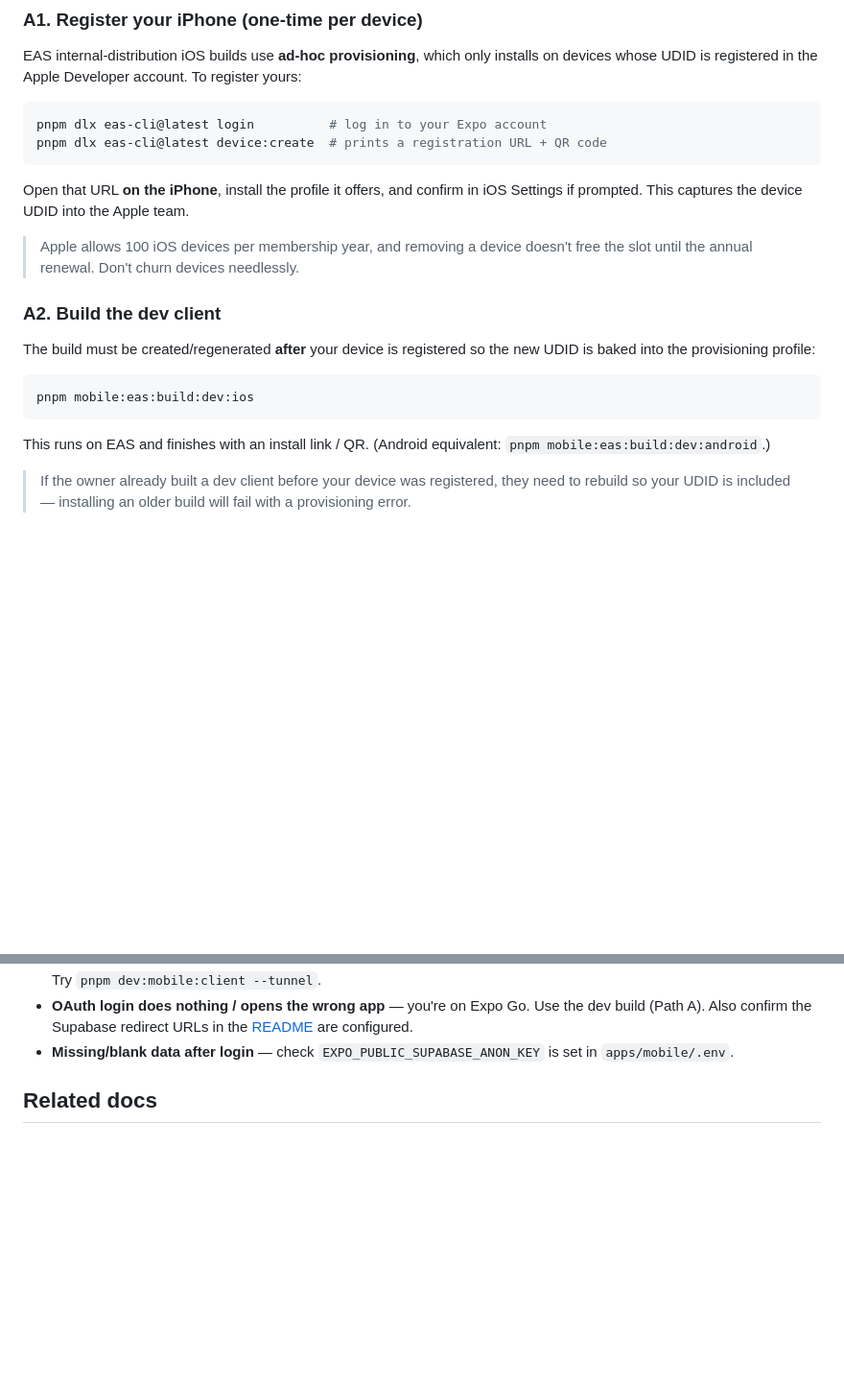
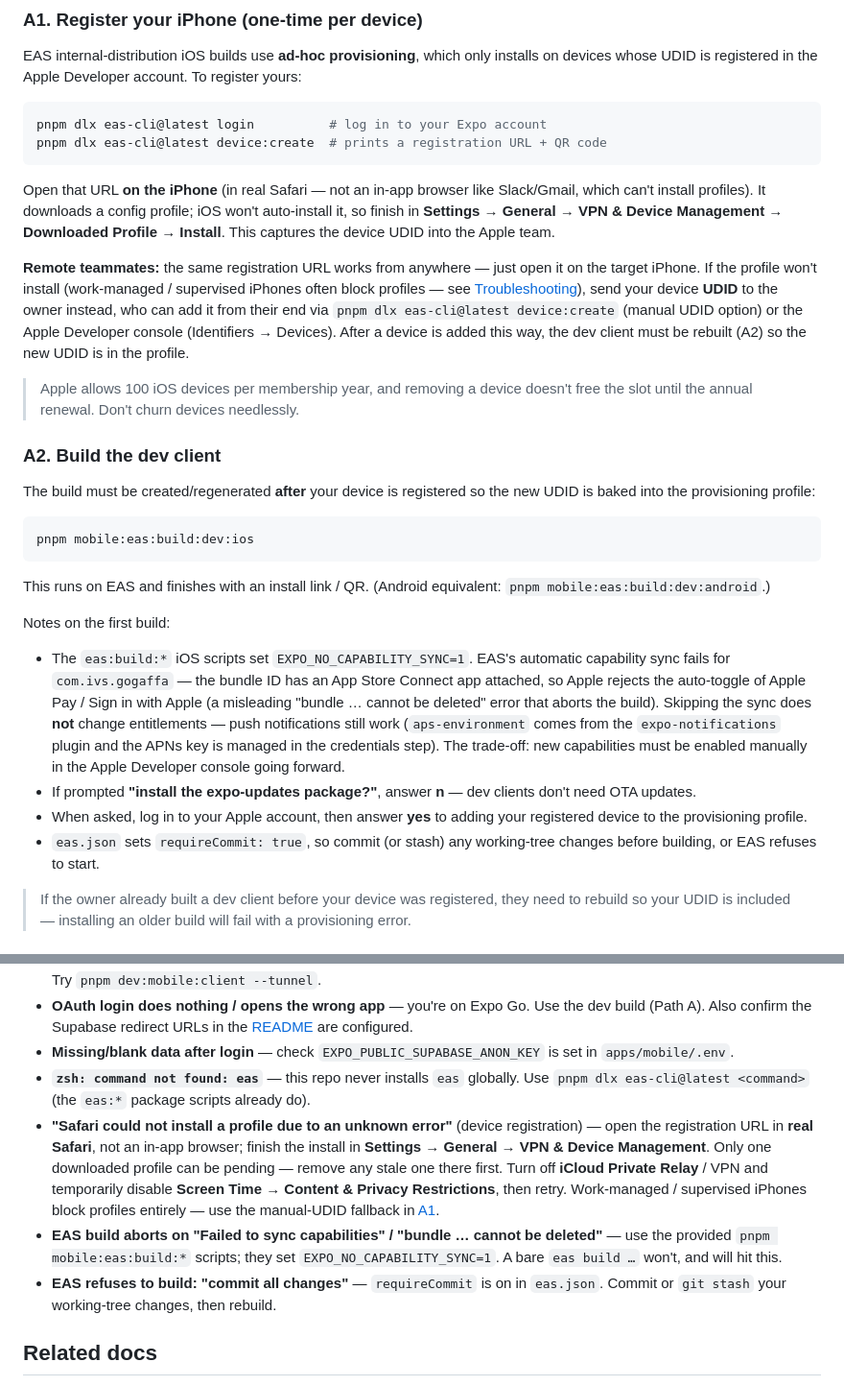
Before and after one commit to DonavenLobo/Idea3_WorldCup2026_Game, a Markdown page: docs/engineering/dev-setup.md, 2 parts joined by grey strips. Shown at 96% size. GitHub-like rendering; blank space fills up the shorter version.

Commit message:
docs: update dev-setup for capability-sync flag and remote device registration
- A1: registration URL works remotely; open in real Safari + finish install in
  Settings; manual-UDID fallback for managed/supervised iPhones.
- A2: explain EXPO_NO_CAPABILITY_SYNC=1 (and that push is unaffected), the
  expo-updates prompt (answer n), the device-add prompt, and requireCommit.
- Troubleshooting: eas not found, "could not install a profile", capability-sync
  abort, and requireCommit.

Co-Authored-By: Claude Opus 4.8 <noreply@anthropic.com>

````diff
--- a/docs/engineering/dev-setup.md
+++ b/docs/engineering/dev-setup.md
@@ -105,8 +105,19 @@ pnpm dlx eas-cli@latest login          # log in to your Expo account
 pnpm dlx eas-cli@latest device:create  # prints a registration URL + QR code
 ```
 
-Open that URL **on the iPhone**, install the profile it offers, and confirm in
-iOS Settings if prompted. This captures the device UDID into the Apple team.
+Open that URL **on the iPhone** (in real Safari — not an in-app browser like
+Slack/Gmail, which can't install profiles). It downloads a config profile; iOS
+won't auto-install it, so finish in **Settings → General → VPN & Device
+Management → Downloaded Profile → Install**. This captures the device UDID into
+the Apple team.
+
+**Remote teammates:** the same registration URL works from anywhere — just open
+it on the target iPhone. If the profile won't install (work-managed / supervised
+iPhones often block profiles — see [Troubleshooting](#troubleshooting)), send
+your device **UDID** to the owner instead, who can add it from their end via
+`pnpm dlx eas-cli@latest device:create` (manual UDID option) or the Apple
+Developer console (Identifiers → Devices). After a device is added this way, the
+dev client must be rebuilt (A2) so the new UDID is in the profile.
 
 > Apple allows 100 iOS devices per membership year, and removing a device doesn't
 > free the slot until the annual renewal. Don't churn devices needlessly.
@@ -122,6 +133,23 @@ pnpm mobile:eas:build:dev:ios
 
 This runs on EAS and finishes with an install link / QR. (Android equivalent:
 `pnpm mobile:eas:build:dev:android`.)
+
+Notes on the first build:
+
+- The `eas:build:*` iOS scripts set `EXPO_NO_CAPABILITY_SYNC=1`. EAS's automatic
+  capability sync fails for `com.ivs.gogaffa` — the bundle ID has an App Store
+  Connect app attached, so Apple rejects the auto-toggle of Apple Pay / Sign in
+  with Apple (a misleading "bundle … cannot be deleted" error that aborts the
+  build). Skipping the sync does **not** change entitlements — push notifications
+  still work (`aps-environment` comes from the `expo-notifications` plugin and the
+  APNs key is managed in the credentials step). The trade-off: new capabilities
+  must be enabled manually in the Apple Developer console going forward.
+- If prompted **"install the expo-updates package?"**, answer **n** — dev clients
+  don't need OTA updates.
+- When asked, log in to your Apple account, then answer **yes** to adding your
+  registered device to the provisioning profile.
+- `eas.json` sets `requireCommit: true`, so commit (or stash) any working-tree
+  changes before building, or EAS refuses to start.
 
 > If the owner already built a dev client before your device was registered, they
 > need to rebuild so your UDID is included — installing an older build will fail
@@ -173,6 +201,20 @@ No device registration. Login won't work.
   [README](../../README.md#environment) are configured.
 - **Missing/blank data after login** — check `EXPO_PUBLIC_SUPABASE_ANON_KEY` is
   set in `apps/mobile/.env`.
+- **`zsh: command not found: eas`** — this repo never installs `eas` globally.
+  Use `pnpm dlx eas-cli@latest <command>` (the `eas:*` package scripts already do).
+- **"Safari could not install a profile due to an unknown error"** (device
+  registration) — open the registration URL in **real Safari**, not an in-app
+  browser; finish the install in **Settings → General → VPN & Device Management**.
+  Only one downloaded profile can be pending — remove any stale one there first.
+  Turn off **iCloud Private Relay** / VPN and temporarily disable **Screen Time →
+  Content & Privacy Restrictions**, then retry. Work-managed / supervised iPhones
+  block profiles entirely — use the manual-UDID fallback in [A1](#a1-register-your-iphone-one-time-per-device).
+- **EAS build aborts on "Failed to sync capabilities" / "bundle … cannot be
+  deleted"** — use the provided `pnpm mobile:eas:build:*` scripts; they set
+  `EXPO_NO_CAPABILITY_SYNC=1`. A bare `eas build …` won't, and will hit this.
+- **EAS refuses to build: "commit all changes"** — `requireCommit` is on in
+  `eas.json`. Commit or `git stash` your working-tree changes, then rebuild.
 
 ## Related docs
 
````
